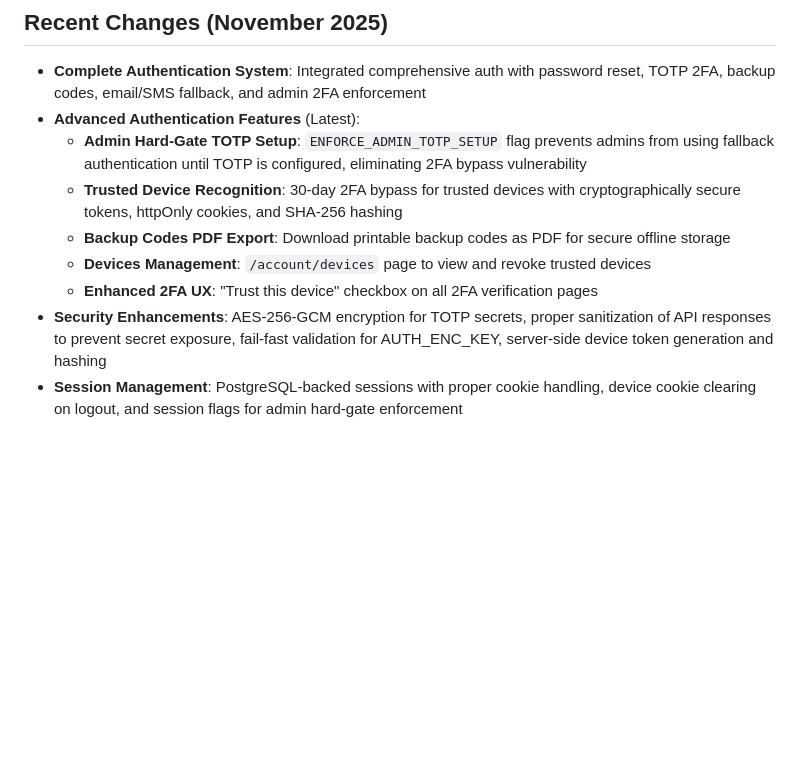
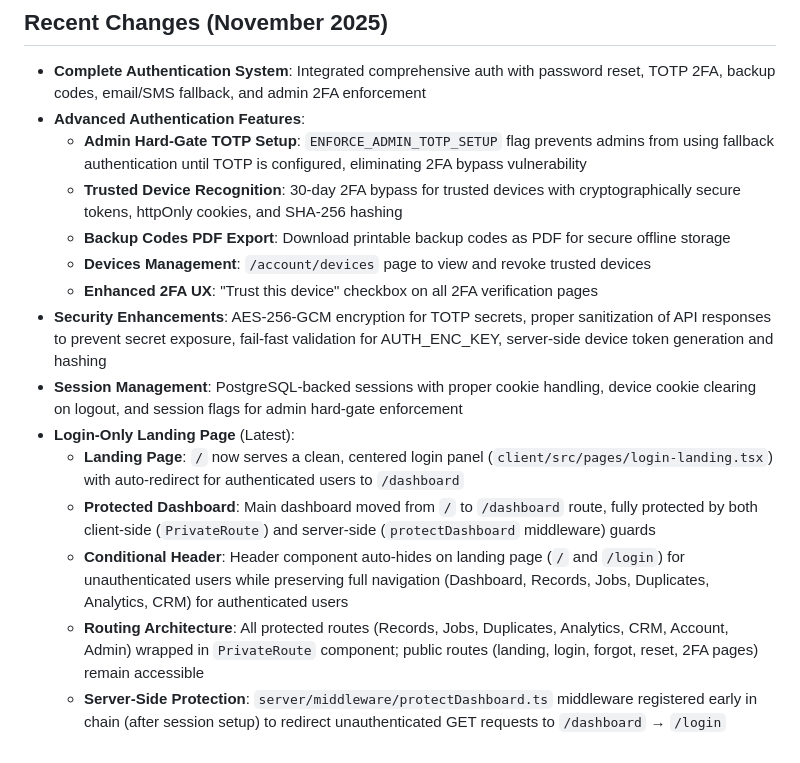
Before and after one commit to ocean824/AttorneyLeads, a Markdown page: replit.md, the part around the change. Rendered like a GitHub page; blank space fills up the shorter version.

Commit message:
Make the landing page login-only and protect the dashboard
Implement a login-only landing page and a server-side redirect guard for the dashboard.

Replit-Commit-Author: Agent
Replit-Commit-Session-Id: 885e24d3-1997-47de-9b06-bfb28bd4c16b
Replit-Commit-Checkpoint-Type: intermediate_checkpoint
Replit-Commit-Event-Id: ab2ec966-a2a0-453e-b902-929d85e0ae02
Replit-Commit-Screenshot-Url: https://storage.googleapis.com/screenshot-production-us-central1/1e9366ec-054d-4bf7-bcb8-42dcac4d6aa2/885e24d3-1997-47de-9b06-bfb28bd4c16b/IejWONK

```diff
--- a/replit.md
+++ b/replit.md
@@ -97,7 +97,7 @@ Prospects, discovery, outreach, meetings, sheets sync
 
 ## Recent Changes (November 2025)
 - **Complete Authentication System**: Integrated comprehensive auth with password reset, TOTP 2FA, backup codes, email/SMS fallback, and admin 2FA enforcement
-- **Advanced Authentication Features** (Latest):
+- **Advanced Authentication Features**:
   - **Admin Hard-Gate TOTP Setup**: `ENFORCE_ADMIN_TOTP_SETUP` flag prevents admins from using fallback authentication until TOTP is configured, eliminating 2FA bypass vulnerability
   - **Trusted Device Recognition**: 30-day 2FA bypass for trusted devices with cryptographically secure tokens, httpOnly cookies, and SHA-256 hashing
   - **Backup Codes PDF Export**: Download printable backup codes as PDF for secure offline storage
@@ -105,3 +105,9 @@ Prospects, discovery, outreach, meetings, sheets sync
   - **Enhanced 2FA UX**: "Trust this device" checkbox on all 2FA verification pages
 - **Security Enhancements**: AES-256-GCM encryption for TOTP secrets, proper sanitization of API responses to prevent secret exposure, fail-fast validation for AUTH_ENC_KEY, server-side device token generation and hashing
 - **Session Management**: PostgreSQL-backed sessions with proper cookie handling, device cookie clearing on logout, and session flags for admin hard-gate enforcement
+- **Login-Only Landing Page** (Latest):
+  - **Landing Page**: `/` now serves a clean, centered login panel (`client/src/pages/login-landing.tsx`) with auto-redirect for authenticated users to `/dashboard`
+  - **Protected Dashboard**: Main dashboard moved from `/` to `/dashboard` route, fully protected by both client-side (`PrivateRoute`) and server-side (`protectDashboard` middleware) guards
+  - **Conditional Header**: Header component auto-hides on landing page (`/` and `/login`) for unauthenticated users while preserving full navigation (Dashboard, Records, Jobs, Duplicates, Analytics, CRM) for authenticated users
+  - **Routing Architecture**: All protected routes (Records, Jobs, Duplicates, Analytics, CRM, Account, Admin) wrapped in `PrivateRoute` component; public routes (landing, login, forgot, reset, 2FA pages) remain accessible
+  - **Server-Side Protection**: `server/middleware/protectDashboard.ts` middleware registered early in chain (after session setup) to redirect unauthenticated GET requests to `/dashboard` → `/login`
```
